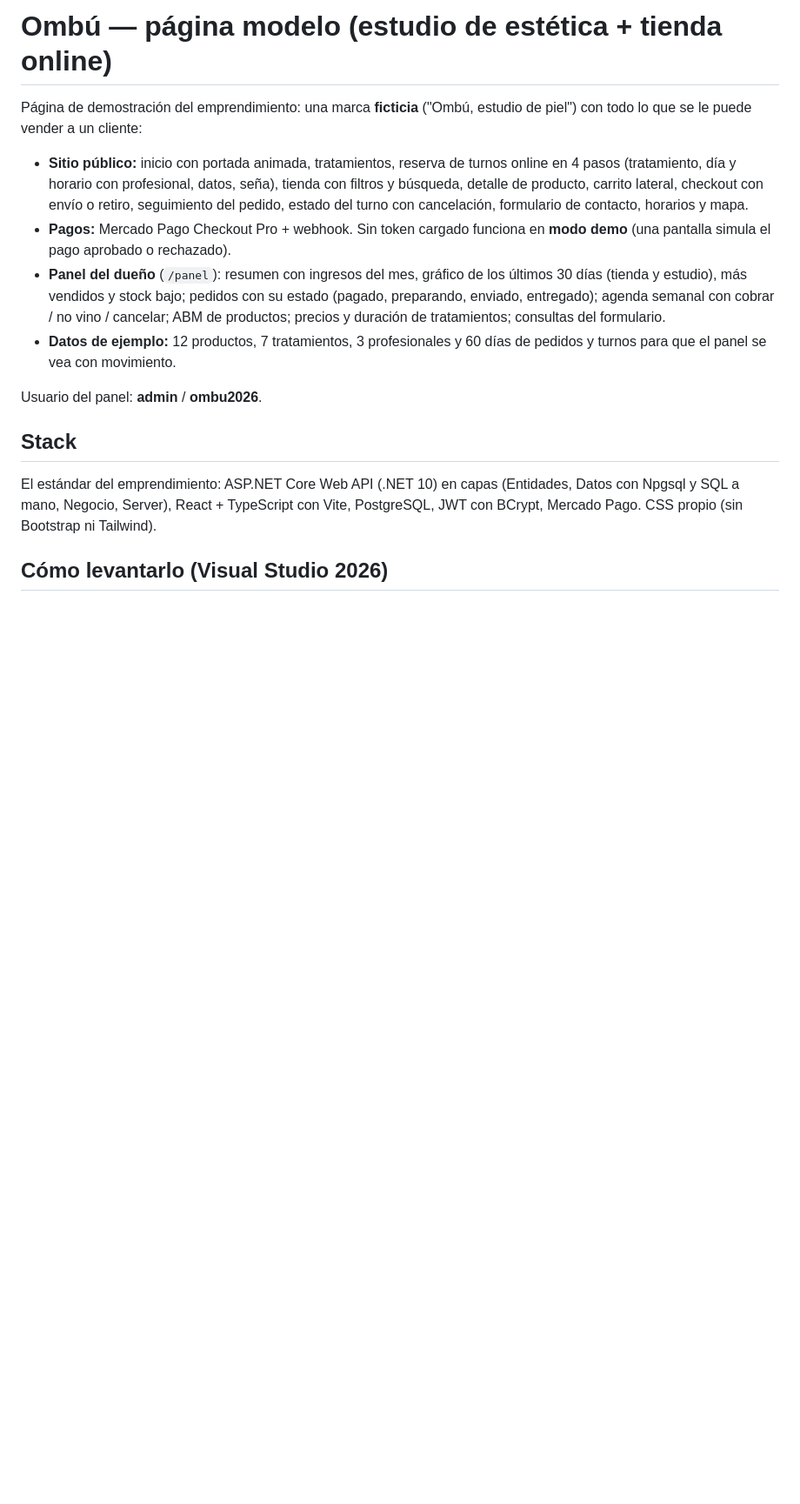
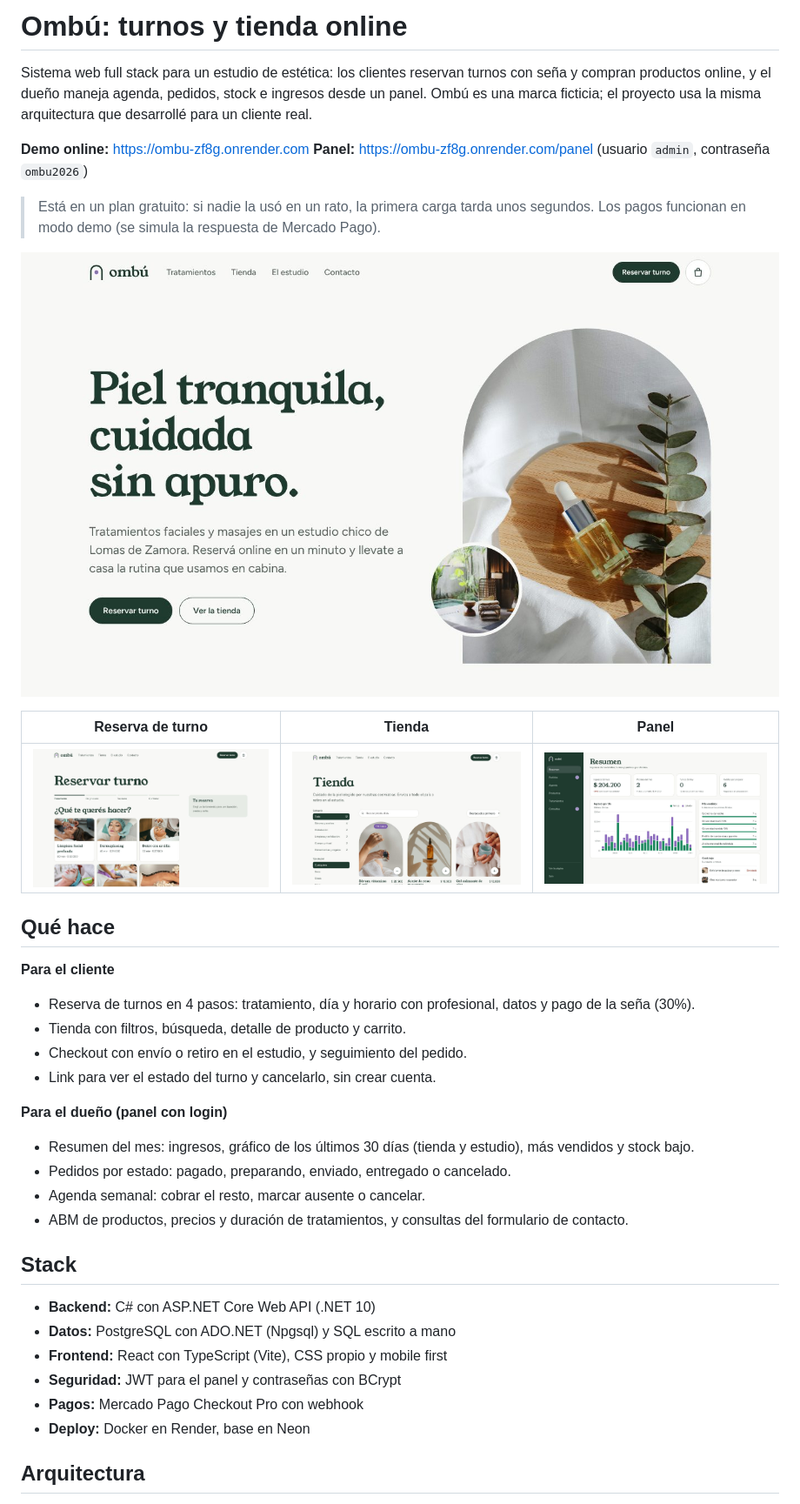
Before and after one commit to DamianBacq/Ombu, a Markdown page: README.md, the part around one of its changes. Shown at 87% size. GitHub-like rendering; pictures changed too: docs/inicio.jpg (added), docs/panel.jpg (added), docs/reservar.jpg (added); blank space fills up the shorter version.

Commit message:
README con demo, capturas y arquitectura

```diff
--- a/README.md
+++ b/README.md
@@ -1,17 +1,40 @@
-# Ombú — página modelo (estudio de estética + tienda online)
+# Ombú: turnos y tienda online
 
-Página de demostración del emprendimiento: una marca **ficticia** ("Ombú, estudio de piel") con todo lo que se le puede vender a un cliente:
+Sistema web full stack para un estudio de estética: los clientes reservan turnos con seña y compran productos online, y el dueño maneja agenda, pedidos, stock e ingresos desde un panel. Ombú es una marca ficticia; el proyecto usa la misma arquitectura que desarrollé para un cliente real.
 
-- **Sitio público:** inicio con portada animada, tratamientos, reserva de turnos online en 4 pasos (tratamiento, día y horario con profesional, datos, seña), tienda con filtros y búsqueda, detalle de producto, carrito lateral, checkout con envío o retiro, seguimiento del pedido, estado del turno con cancelación, formulario de contacto, horarios y mapa.
-- **Pagos:** Mercado Pago Checkout Pro + webhook. Sin token cargado funciona en **modo demo** (una pantalla simula el pago aprobado o rechazado).
-- **Panel del dueño** (`/panel`): resumen con ingresos del mes, gráfico de los últimos 30 días (tienda y estudio), más vendidos y stock bajo; pedidos con su estado (pagado, preparando, enviado, entregado); agenda semanal con cobrar / no vino / cancelar; ABM de productos; precios y duración de tratamientos; consultas del formulario.
-- **Datos de ejemplo:** 12 productos, 7 tratamientos, 3 profesionales y 60 días de pedidos y turnos para que el panel se vea con movimiento.
+**Demo online:** https://ombu-zf8g.onrender.com
+**Panel:** https://ombu-zf8g.onrender.com/panel (usuario `admin`, contraseña `ombu2026`)
 
-Usuario del panel: **admin** / **ombu2026**.
+> Está en un plan gratuito: si nadie la usó en un rato, la primera carga tarda unos segundos. Los pagos funcionan en modo demo (se simula la respuesta de Mercado Pago).
+
+![Inicio](docs/inicio.jpg)
+
+| Reserva de turno | Tienda | Panel |
+|---|---|---|
+| ![Reserva](docs/reservar.jpg) | ![Tienda](docs/tienda.jpg) | ![Panel](docs/panel.jpg) |
+
+## Qué hace
+
+**Para el cliente**
+- Reserva de turnos en 4 pasos: tratamiento, día y horario con profesional, datos y pago de la seña (30%).
+- Tienda con filtros, búsqueda, detalle de producto y carrito.
+- Checkout con envío o retiro en el estudio, y seguimiento del pedido.
+- Link para ver el estado del turno y cancelarlo, sin crear cuenta.
+
+**Para el dueño (panel con login)**
+- Resumen del mes: ingresos, gráfico de los últimos 30 días (tienda y estudio), más vendidos y stock bajo.
+- Pedidos por estado: pagado, preparando, enviado, entregado o cancelado.
+- Agenda semanal: cobrar el resto, marcar ausente o cancelar.
+- ABM de productos, precios y duración de tratamientos, y consultas del formulario de contacto.
 
 ## Stack
 
-El estándar del emprendimiento: ASP.NET Core Web API (.NET 10) en capas (Entidades, Datos con Npgsql y SQL a mano, Negocio, Server), React + TypeScript con Vite, PostgreSQL, JWT con BCrypt, Mercado Pago. CSS propio (sin Bootstrap ni Tailwind).
+- **Backend:** C# con ASP.NET Core Web API (.NET 10)
+- **Datos:** PostgreSQL con ADO.NET (Npgsql) y SQL escrito a mano
+- **Frontend:** React con TypeScript (Vite), CSS propio y mobile first
+- **Seguridad:** JWT para el panel y contraseñas con BCrypt
+- **Pagos:** Mercado Pago Checkout Pro con webhook
+- **Deploy:** Docker en Render, base en Neon
 
-## Cómo levantarlo (Visual Studio 2026)
+## Arquitectura
 
```
Also changed, not shown: other parts of README.md (+39 -24 lines).
